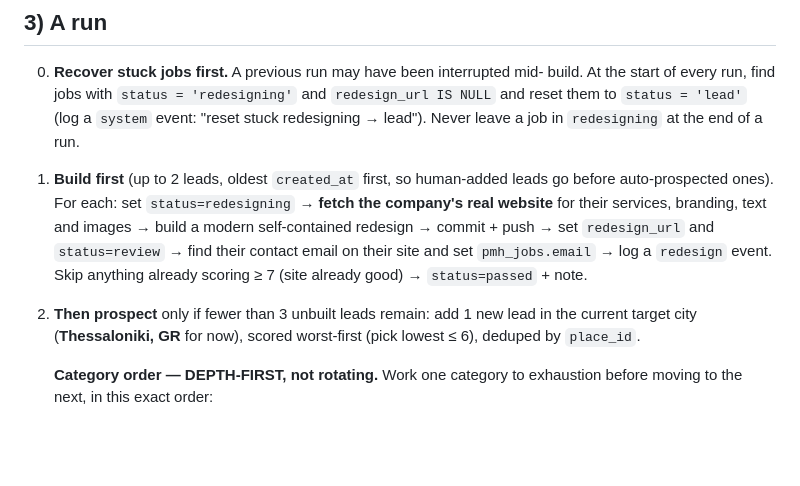
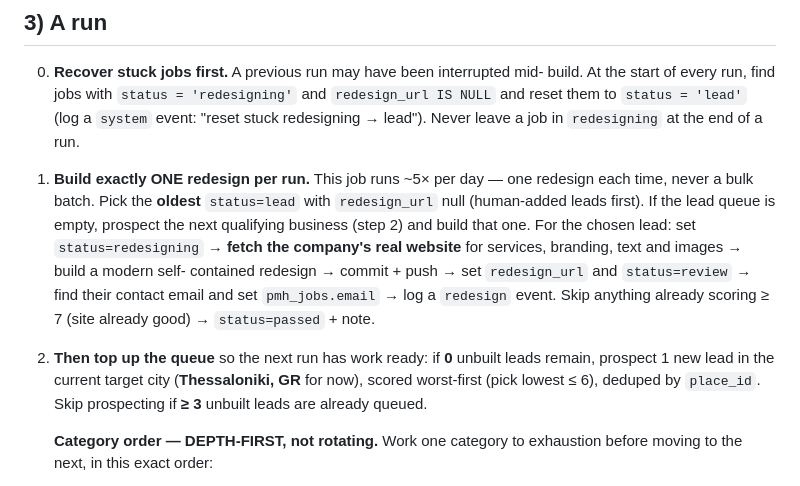
Before and after one commit to ear2earGrin/pm-helper, a Markdown page: docs/HERMES-BRIEF.md, the part around the change. Drawn GitHub-style; blank space fills up the shorter version.

```diff
--- a/docs/HERMES-BRIEF.md
+++ b/docs/HERMES-BRIEF.md
@@ -94,16 +94,19 @@ CSS/JS, images inlined or in the same folder. It goes live at
    `redesign_url IS NULL` and reset them to `status = 'lead'` (log a `system`
    event: "reset stuck redesigning → lead"). Never leave a job in `redesigning`
    at the end of a run.
-1. **Build first** (up to 2 leads, oldest `created_at` first, so human-added
-   leads go before auto-prospected ones). For each: set `status=redesigning`
-   → **fetch the company's real website** for their services, branding, text
-   and images → build a modern self-contained redesign → commit + push →
-   set `redesign_url` and `status=review` → find their contact email on their
-   site and set `pmh_jobs.email` → log a `redesign` event.
+1. **Build exactly ONE redesign per run.** This job runs ~5× per day — one
+   redesign each time, never a bulk batch. Pick the **oldest** `status=lead`
+   with `redesign_url` null (human-added leads first). If the lead queue is
+   empty, prospect the next qualifying business (step 2) and build that one.
+   For the chosen lead: set `status=redesigning` → **fetch the company's real
+   website** for services, branding, text and images → build a modern self-
+   contained redesign → commit + push → set `redesign_url` and `status=review`
+   → find their contact email and set `pmh_jobs.email` → log a `redesign` event.
    Skip anything already scoring ≥ 7 (site already good) → `status=passed` + note.
-2. **Then prospect** only if fewer than 3 unbuilt leads remain: add 1 new lead
-   in the current target city (**Thessaloniki, GR** for now), scored worst-first
-   (pick lowest ≤ 6), deduped by `place_id`.
+2. **Then top up the queue** so the next run has work ready: if **0** unbuilt
+   leads remain, prospect 1 new lead in the current target city
+   (**Thessaloniki, GR** for now), scored worst-first (pick lowest ≤ 6), deduped
+   by `place_id`. Skip prospecting if **≥ 3** unbuilt leads are already queued.
 
    **Category order — DEPTH-FIRST, not rotating.** Work one category to
    exhaustion before moving to the next, in this exact order:
```
Also changed, not shown: docs/REDESIGN-ROUTINE.md (+21 -19 lines).
